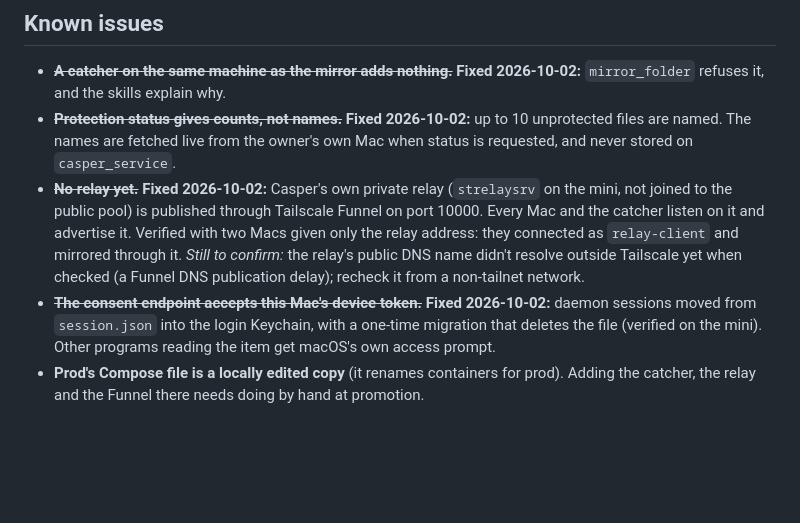
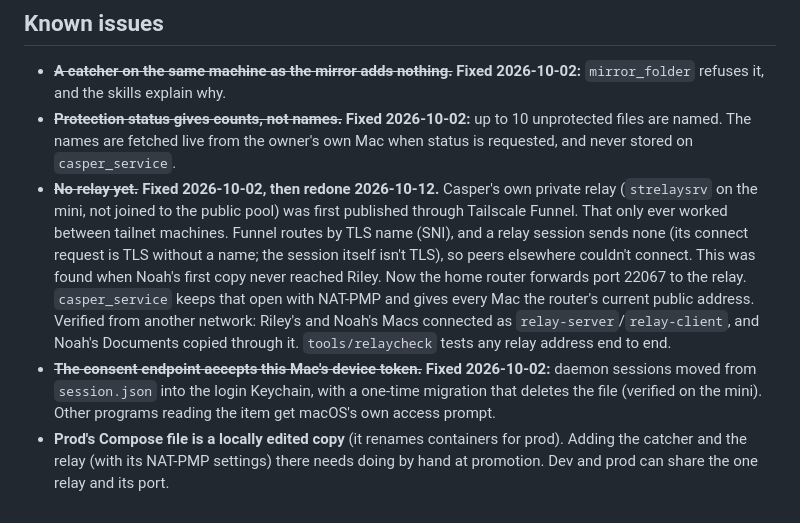
Before and after one commit to noahjhs/doc_chat_template_scc, a Markdown page: docs/user-flows/mirroring.md, the part around the change. GitHub-like rendering; blank space fills up the shorter version.

Commit message:
Docs: the relay runs through the home router now (NAT-PMP), not Tailscale Funnel
Co-Authored-By: Claude Opus 5.5 <noreply@anthropic.com>

```diff
--- a/docs/user-flows/mirroring.md
+++ b/docs/user-flows/mirroring.md
@@ -62,18 +62,23 @@ in the integration test.
   up to 10 unprotected files are named. The names are fetched live from the
   owner's own Mac when status is requested, and never stored on
   `casper_service`.
-- ~~**No relay yet.**~~ **Fixed 2026-10-02:** Casper's own private relay
-  (`strelaysrv` on the mini, not joined to the public pool) is published
-  through Tailscale Funnel on port 10000. Every Mac and the catcher listen
-  on it and advertise it. Verified with two Macs given only the relay
-  address: they connected as `relay-client` and mirrored through it.
-  *Still to confirm:* the relay's public DNS name didn't resolve outside
-  Tailscale yet when checked (a Funnel DNS publication delay); recheck it
-  from a non-tailnet network.
+- ~~**No relay yet.**~~ **Fixed 2026-10-02, then redone 2026-10-12.** Casper's
+  own private relay (`strelaysrv` on the mini, not joined to the public
+  pool) was first published through Tailscale Funnel. That only ever worked
+  between tailnet machines. Funnel routes by TLS name (SNI), and a relay
+  session sends none (its connect request is TLS without a name; the
+  session itself isn't TLS), so peers elsewhere couldn't connect. This was
+  found when Noah's first copy never reached Riley. Now the home router
+  forwards port 22067 to the relay. `casper_service` keeps that open with
+  NAT-PMP and gives every Mac the router's current public address.
+  Verified from another network: Riley's and Noah's Macs connected as
+  `relay-server`/`relay-client`, and Noah's Documents copied through it.
+  `tools/relaycheck` tests any relay address end to end.
 - ~~**The consent endpoint accepts this Mac's device token.**~~ **Fixed
   2026-10-02:** daemon sessions moved from `session.json` into the login
   Keychain, with a one-time migration that deletes the file (verified on the
   mini). Other programs reading the item get macOS's own access prompt.
 - **Prod's Compose file is a locally edited copy** (it renames containers
-  for prod). Adding the catcher, the relay and the Funnel there needs doing
-  by hand at promotion.
+  for prod). Adding the catcher and the relay (with its NAT-PMP settings)
+  there needs doing by hand at promotion. Dev and prod can share the one
+  relay and its port.
```
Also changed, not shown: CLAUDE.md (+1 -1 lines).
